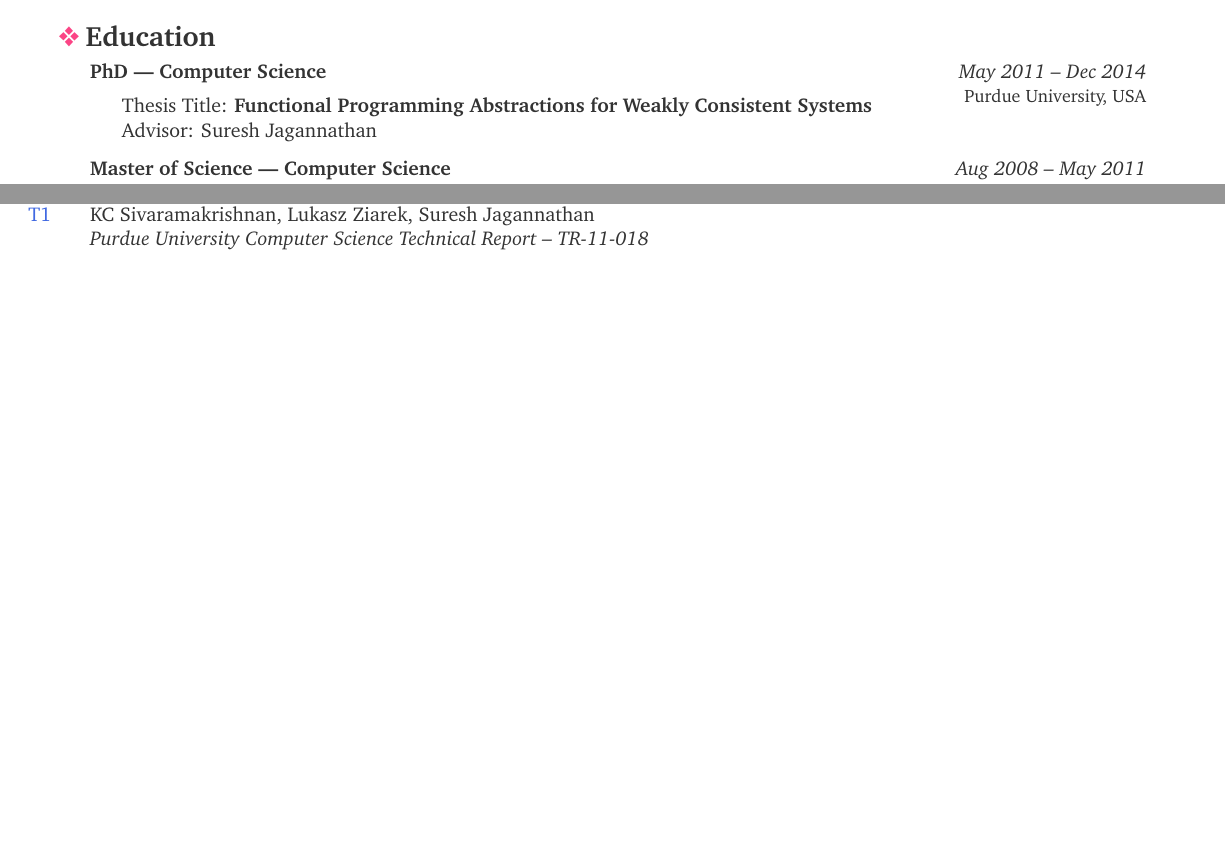
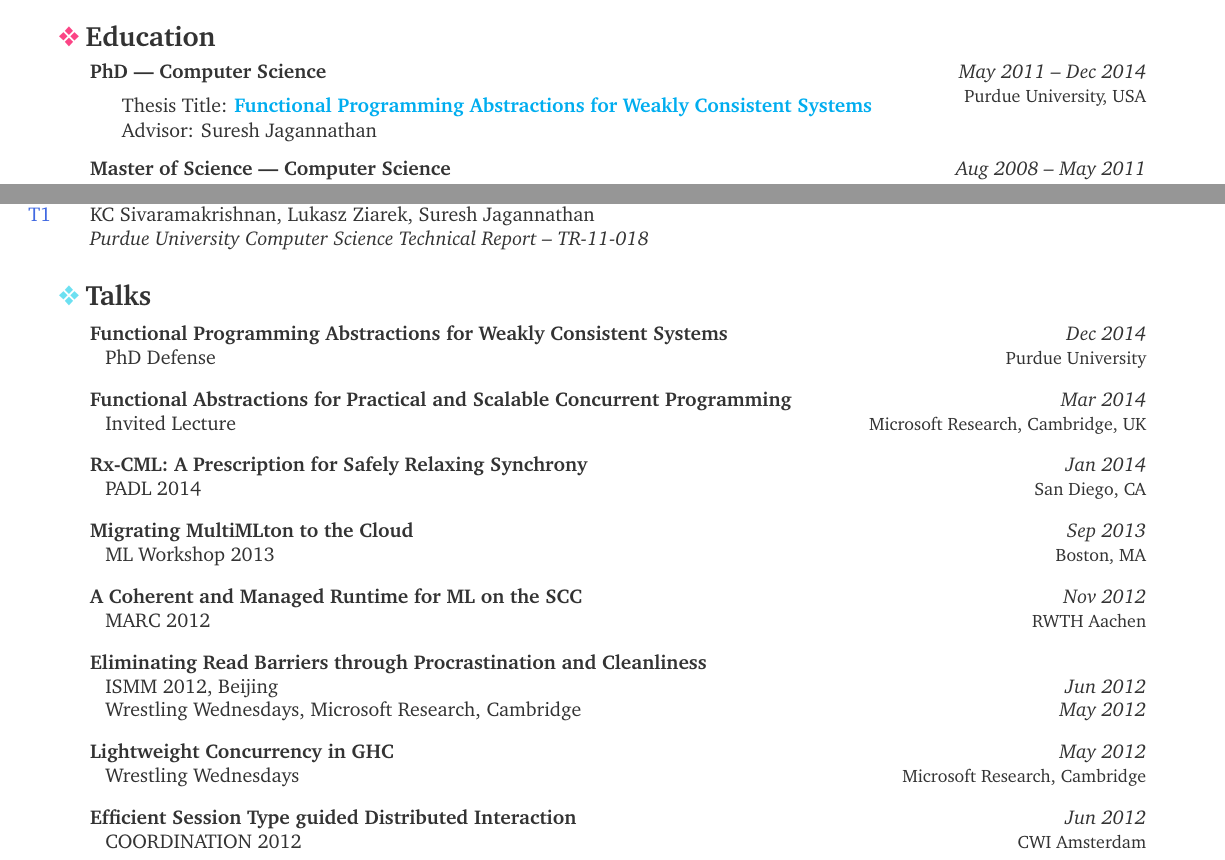
Before and after one commit to kayceesrk/kayceesrk.github.io, a LaTeX CV (cv/cv.tex): two parts of pages 1 and 3 of 3, joined at a grey line, cut so that both start at the same text, the shorter picture padded with empty space. Compiled offline with pdfLaTeX.

Commit message:
Talks added

```diff
--- a/cv/cv.tex
+++ b/cv/cv.tex
@@ -95,11 +95,12 @@
   \end{tabular*}
 } {}
 
-\newenvironment{talk}[3]
+\newenvironment{talk}[4]
 { \item
-  \begin{tabular*}{7.5in}{l@{\hspace*{2ex}}l@{\extracolsep{\fill}}r}
-    \textbf{#1} & \textit{#2} & #3
-  \end{tabular*}
+  \begin{tabular*}{7.5in}{l@{\extracolsep{\fill}}r}
+    \textbf{#1} & \textit{#2} \\
+		\hspace{1ex} #3 & \small{#4}
+\end{tabular*}
 } {}
 
 \newcommand{\reference}[8]{%
@@ -170,7 +171,7 @@ static analysis, schedulers, threading systems, and memory management.}
     \vspace{-3ex}
 		\item
 			\begin{itemize}
-			\item Thesis Title: \textbf{Functional Programming Abstractions for Weakly Consistent Systems}
+			\item Thesis Title: \href{http://kcsrk.info/papers/dissertation_dec14.pdf}{\textbf{Functional Programming Abstractions for Weakly Consistent Systems}}
 				\vspace{-0.5ex}
 			\item Advisor: Suresh Jagannathan
 			\end{itemize}
@@ -350,6 +351,43 @@ static analysis, schedulers, threading systems, and memory management.}
 
 \end{region}
 
+
+\begin{nonumregion}{\lbar{blue}Talks}
+	\begin{talk} {Functional Programming Abstractions for Weakly Consistent Systems}
+	   {Dec 2014}{PhD Defense}{Purdue University}
+	\end{talk}
+
+	\begin{talk} {Functional Abstractions for Practical and Scalable Concurrent Programming}
+		 {Mar 2014}{Invited Lecture}{Microsoft Research, Cambridge, UK}
+	\end{talk}
+
+	\begin{talk}{Rx-CML: A Prescription for Safely Relaxing Synchrony}
+		{Jan 2014}{PADL 2014}{San Diego, CA}
+	\end{talk}
+
+	\begin{talk}{Migrating MultiMLton to the Cloud}
+		{Sep 2013}{ML Workshop 2013}{Boston, MA}
+	\end{talk}
+
+	\begin{talk}{A Coherent and Managed Runtime for ML on the SCC}
+		{Nov 2012}{MARC 2012}{RWTH Aachen}
+	\end{talk}
+
+	\item \begin{tabular*}{7.5in}{l@{\extracolsep{\fill}}r}
+					\textbf{Eliminating Read Barriers through Procrastination and Cleanliness} \\
+					\hspace{1ex} ISMM 2012, Beijing 					 	& \textit{Jun 2012} \\
+					\hspace{1ex} Wrestling Wednesdays, Microsoft Research, Cambridge 	& \textit{May 2012}
+				\end{tabular*}
+
+	\begin{talk}{Lightweight Concurrency in GHC}
+		{May 2012}{Wrestling Wednesdays}{Microsoft Research, Cambridge}
+	\end{talk}
+
+	\begin{talk}{Efficient Session Type guided Distributed Interaction}
+		{Jun 2012}{COORDINATION 2012}{CWI Amsterdam}
+	\end{talk}
+\end{nonumregion}
+
 \end{document}
 
 %  LocalWords:  lr Siddharth Narayanaswamy Compositionality Advisor Siskind Yu
```
Also changed, not shown: cv/cv.pdf.
